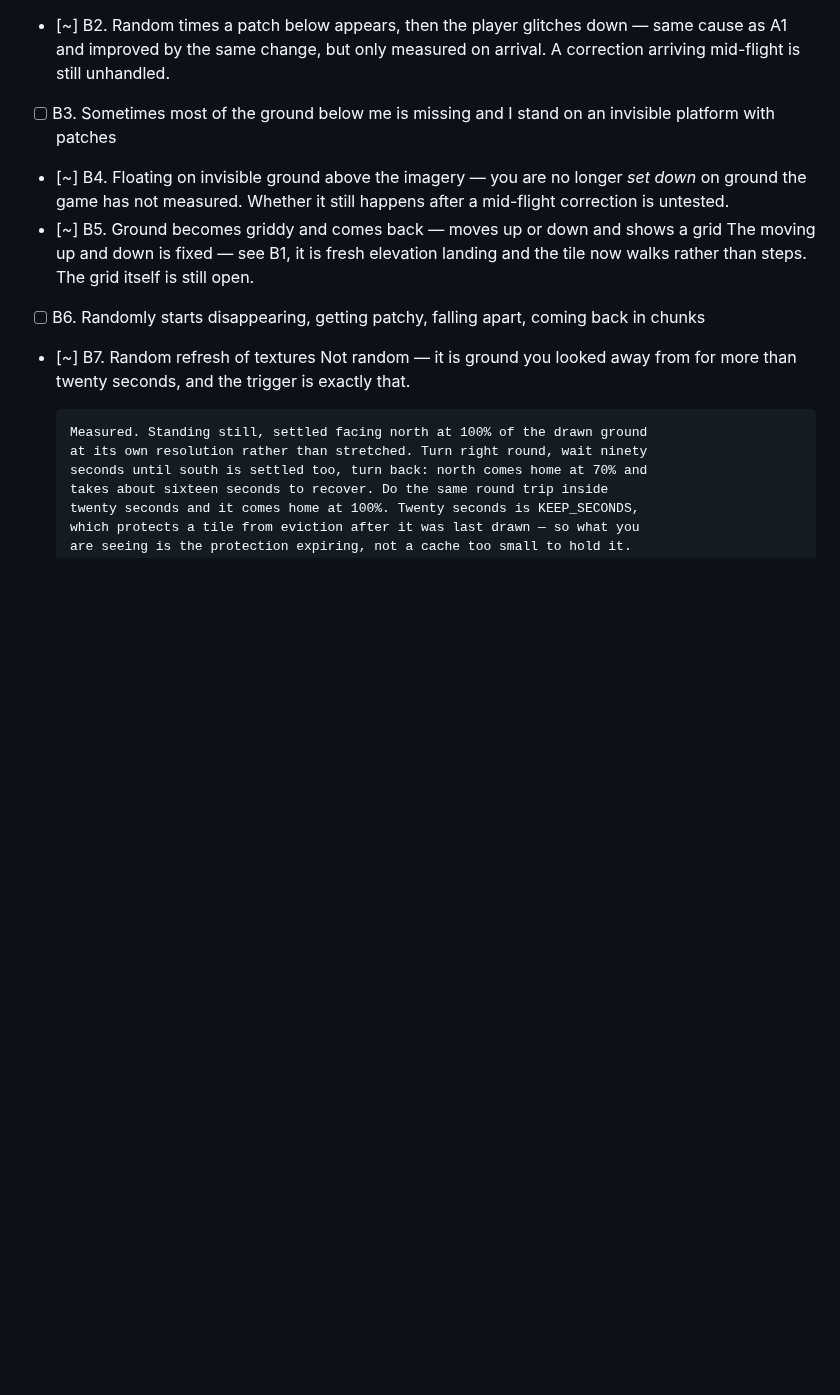
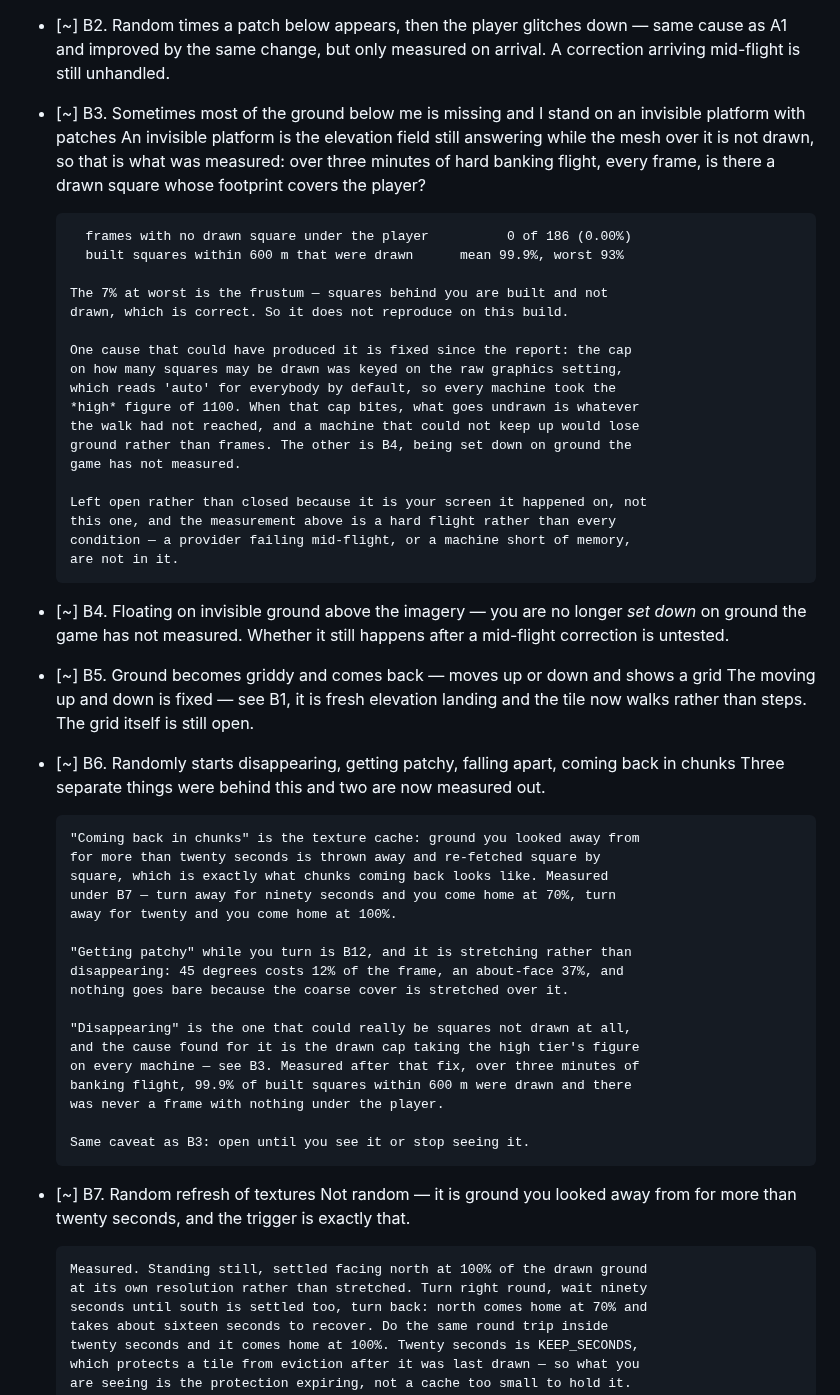
Before and after one commit to Eabusham2/terraglide, a Markdown page: BACKLOG.md, the part around one of its changes. GitHub-like rendering; blank space fills up the shorter version.

```diff
--- a/BACKLOG.md
+++ b/BACKLOG.md
@@ -125,14 +125,56 @@ what is left · `[?]` needs a decision from you.
 - [~] B2. Random times a patch below appears, then the player glitches down
       — same cause as A1 and improved by the same change, but only measured on
       arrival. A correction arriving mid-flight is still unhandled.
-- [ ] B3. Sometimes most of the ground below me is missing and I stand on an invisible platform with patches
+- [~] B3. Sometimes most of the ground below me is missing and I stand on an invisible platform with patches
+      An invisible platform is the elevation field still answering while the
+      mesh over it is not drawn, so that is what was measured: over three
+      minutes of hard banking flight, every frame, is there a drawn square whose
+      footprint covers the player?
+
+        frames with no drawn square under the player          0 of 186 (0.00%)
+        built squares within 600 m that were drawn      mean 99.9%, worst 93%
+
+      The 7% at worst is the frustum — squares behind you are built and not
+      drawn, which is correct. So it does not reproduce on this build.
+
+      One cause that could have produced it is fixed since the report: the cap
+      on how many squares may be drawn was keyed on the raw graphics setting,
+      which reads 'auto' for everybody by default, so every machine took the
+      *high* figure of 1100. When that cap bites, what goes undrawn is whatever
+      the walk had not reached, and a machine that could not keep up would lose
+      ground rather than frames. The other is B4, being set down on ground the
+      game has not measured.
+
+      Left open rather than closed because it is your screen it happened on, not
+      this one, and the measurement above is a hard flight rather than every
+      condition — a provider failing mid-flight, or a machine short of memory,
+      are not in it.
 - [~] B4. Floating on invisible ground above the imagery
       — you are no longer *set down* on ground the game has not measured.
       Whether it still happens after a mid-flight correction is untested.
 - [~] B5. Ground becomes griddy and comes back — moves up or down and shows a grid
       The moving up and down is fixed — see B1, it is fresh elevation landing
       and the tile now walks rather than steps. The grid itself is still open.
-- [ ] B6. Randomly starts disappearing, getting patchy, falling apart, coming back in chunks
+- [~] B6. Randomly starts disappearing, getting patchy, falling apart, coming back in chunks
+      Three separate things were behind this and two are now measured out.
+
+      "Coming back in chunks" is the texture cache: ground you looked away from
+      for more than twenty seconds is thrown away and re-fetched square by
+      square, which is exactly what chunks coming back looks like. Measured
+      under B7 — turn away for ninety seconds and you come home at 70%, turn
+      away for twenty and you come home at 100%.
+
+      "Getting patchy" while you turn is B12, and it is stretching rather than
+      disappearing: 45 degrees costs 12% of the frame, an about-face 37%, and
+      nothing goes bare because the coarse cover is stretched over it.
+
+      "Disappearing" is the one that could really be squares not drawn at all,
+      and the cause found for it is the drawn cap taking the high tier's figure
+      on every machine — see B3. Measured after that fix, over three minutes of
+      banking flight, 99.9% of built squares within 600 m were drawn and there
+      was never a frame with nothing under the player.
+
+      Same caveat as B3: open until you see it or stop seeing it.
 - [~] B7. Random refresh of textures
       Not random — it is ground you looked away from for more than twenty
       seconds, and the trigger is exactly that.
```
Also changed, not shown: other parts of BACKLOG.md (+57 -3 lines).
